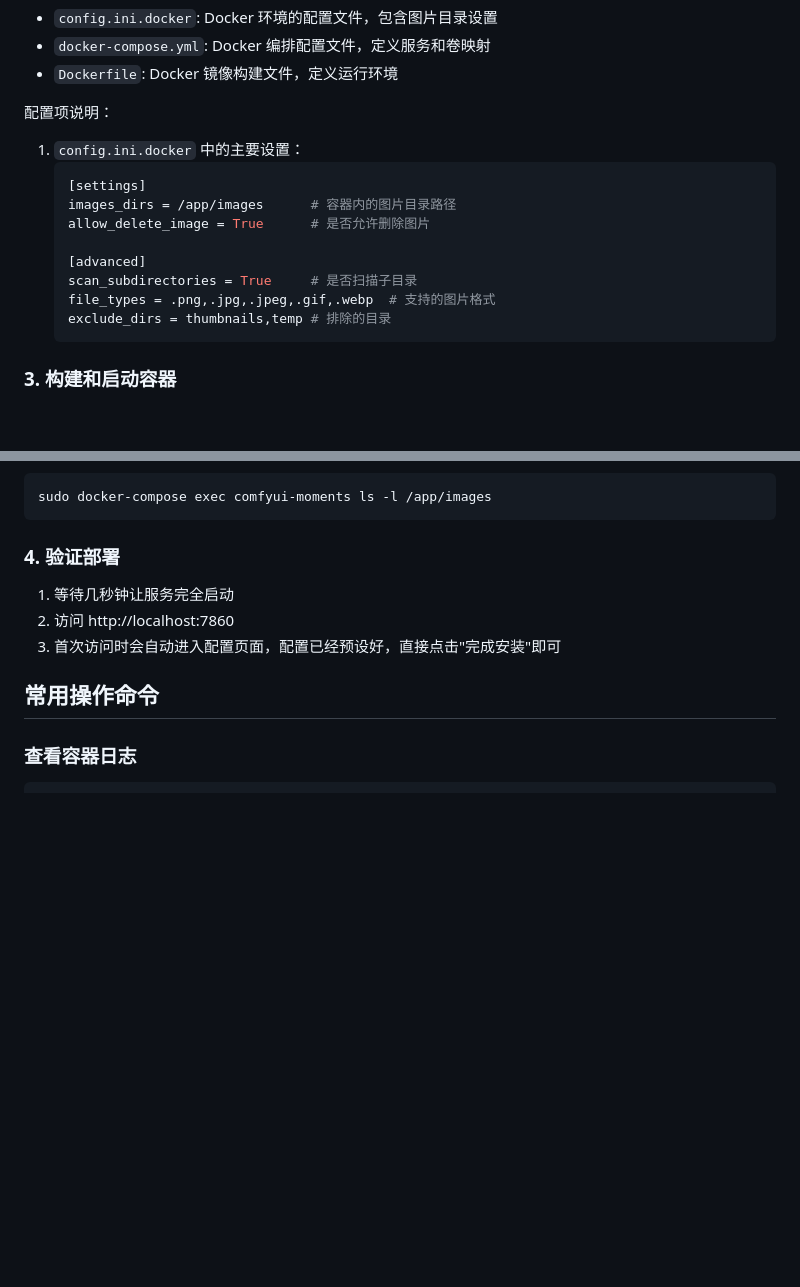
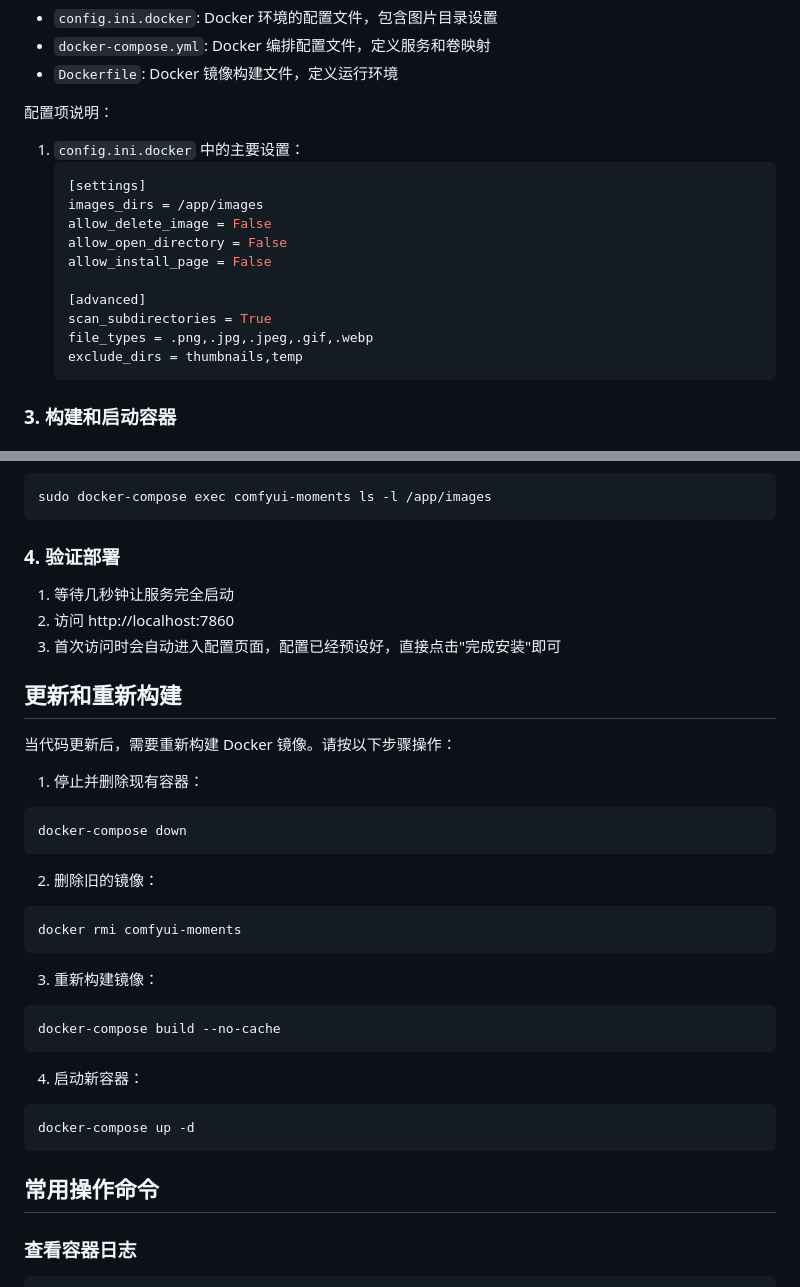
Before and after one commit to liuqianhonga/ComfyUI-Moments, a Markdown page: DOCKER_DEPLOY.md, 2 parts joined by grey strips. Drawn GitHub-style; blank space fills up the shorter version.

Commit message:
DOCKER_DEPLOY

````diff
--- a/DOCKER_DEPLOY.md
+++ b/DOCKER_DEPLOY.md
@@ -35,13 +35,15 @@ cd ComfyUI-Moments
 1. `config.ini.docker` 中的主要设置：
    ```ini
    [settings]
-   images_dirs = /app/images      # 容器内的图片目录路径
-   allow_delete_image = True      # 是否允许删除图片
+   images_dirs = /app/images
+   allow_delete_image = False
+   allow_open_directory = False
+   allow_install_page = False
 
    [advanced]
-   scan_subdirectories = True     # 是否扫描子目录
-   file_types = .png,.jpg,.jpeg,.gif,.webp  # 支持的图片格式
-   exclude_dirs = thumbnails,temp # 排除的目录
+   scan_subdirectories = True
+   file_types = .png,.jpg,.jpeg,.gif,.webp
+   exclude_dirs = thumbnails,temp
    ```
 
 ### 3. 构建和启动容器
@@ -97,6 +99,30 @@ sudo docker-compose exec comfyui-moments ls -l /app/images
 1. 等待几秒钟让服务完全启动
 2. 访问 http://localhost:7860
 3. 首次访问时会自动进入配置页面，配置已经预设好，直接点击"完成安装"即可
+
+## 更新和重新构建
+
+当代码更新后，需要重新构建 Docker 镜像。请按以下步骤操作：
+
+1. 停止并删除现有容器：
+```bash
+docker-compose down
+```
+
+2. 删除旧的镜像：
+```bash
+docker rmi comfyui-moments
+```
+
+3. 重新构建镜像：
+```bash
+docker-compose build --no-cache
+```
+
+4. 启动新容器：
+```bash
+docker-compose up -d
+```
 
 ## 常用操作命令
 
````
